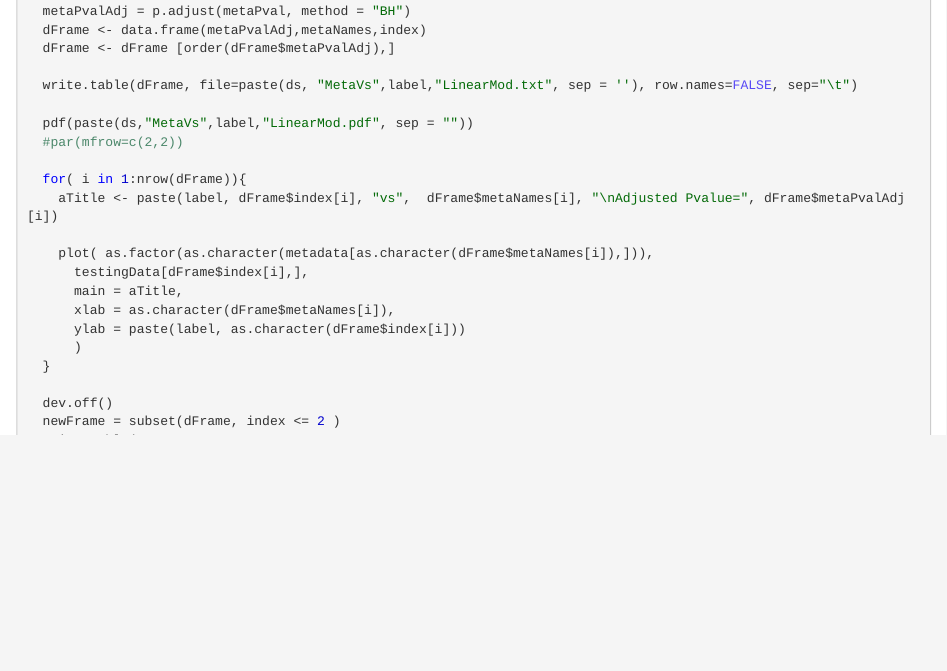
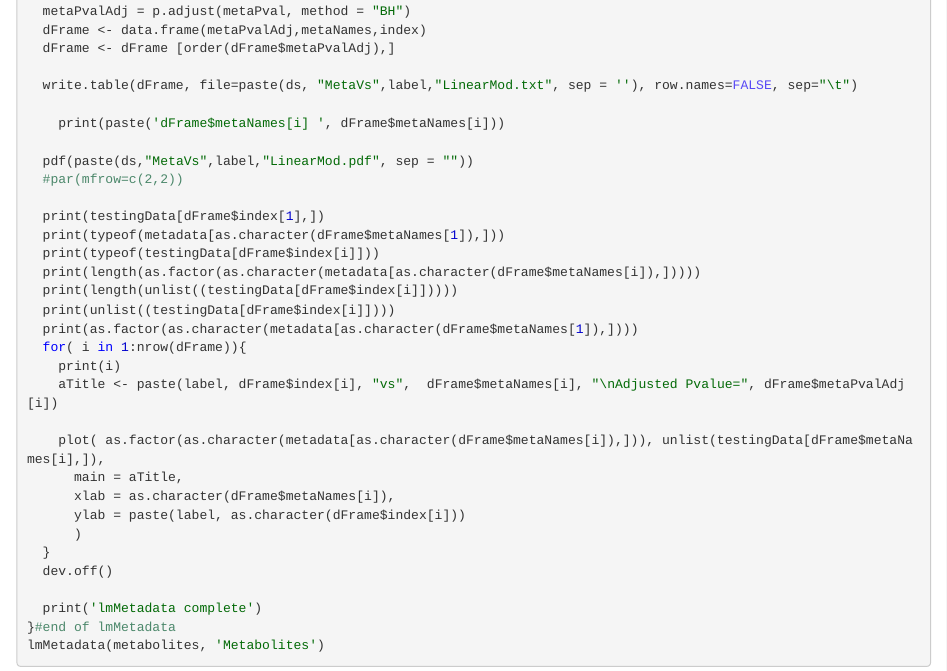
Before and after one commit to palomnyk/root_stem_crown_comparison, an R Markdown document (root_stem_crown.Rmd): the page in a window 1100 px wide, from 2900 px down. The pictures show the output file root_stem_crown.nb.html that the author committed with the source, opened offline.

Commit message:
lm function working, what a nightmare

````diff
--- a/root_stem_crown.Rmd
+++ b/root_stem_crown.Rmd
@@ -313,18 +313,18 @@ Compare each PCA or metabolite to each metadata Category using lm and anova.
 Expected output: Table,
   columns: PCAs, metadata Category, pvals
 ```{r}
-lmMetadata = function(testingData, label, metaData){
+lmMetadata = function(testingData, label){
   index = c()
   metaNames = c()
   metaPval = c()
 
   for (i1 in 1:nrow(testingData)){
-    for (i2 in 1:nrow(metaData)){
+    for (i2 in 1:nrow(metadata)){
       tryCatch(
        {
-        myLm = lm( unlist(testingData[i1,]) ~ as.factor(as.character(metaData[i2,])))
+        myLm = lm( unlist(testingData[i1,]) ~ as.factor(as.character(metadata[i2,])))
         index = c(index, i1)
-        metaNames = c(metaNames, row.names(metaData)[i2])
+        metaNames = c(metaNames, row.names(metadata)[i2])
         metaPval =  c(metaPval, anova(myLm)$"Pr(>F)"[1])
         },
         error=function(cond) {
@@ -347,21 +347,32 @@ lmMetadata = function(testingData, label, metaData){
 
   write.table(dFrame, file=paste(ds, "MetaVs",label,"LinearMod.txt", sep = ''), row.names=FALSE, sep="\t")
 
+    print(paste('dFrame$metaNames[i] ', dFrame$metaNames[i]))
+
   pdf(paste(ds,"MetaVs",label,"LinearMod.pdf", sep = ""))
   #par(mfrow=c(2,2))
 
+  print(testingData[dFrame$index[1],])
+  print(typeof(metadata[as.character(dFrame$metaNames[1]),]))
+  print(typeof(testingData[dFrame$index[i]]))
+  print(length(as.factor(as.character(metadata[as.character(dFrame$metaNames[i]),]))))
+  print(length(unlist((testingData[dFrame$index[i]]))))
+  print(unlist((testingData[dFrame$index[i]])))
+  print(as.factor(as.character(metadata[as.character(dFrame$metaNames[1]),])))
   for( i in 1:nrow(dFrame)){
+    print(i)
   	aTitle <- paste(label, dFrame$index[i], "vs",  dFrame$metaNames[i], "\nAdjusted Pvalue=", dFrame$metaPvalAdj[i])
 
-  	plot( as.factor(as.character(metaData[as.character(dFrame$metaNames[i]),])),
-  	  testingData[dFrame$index[i],],
-  	  main = aTitle,
-  	  xlab = as.character(dFrame$metaNames[i]),
-  	  ylab = paste(label, as.character(dFrame$index[i]))
-  	  )
+    plot( as.factor(as.character(metadata[as.character(dFrame$metaNames[i]),])), unlist(testingData[dFrame$metaNames[i],]),
+      main = aTitle,
+      xlab = as.character(dFrame$metaNames[i]),
+      ylab = paste(label, as.character(dFrame$index[i]))
+      )
   }
   dev.off()
 
   print('lmMetadata complete')
 }#end of lmMetadata
+
+lmMetadata(metabolites, 'Metabolites')
 ```
````
Also changed, not shown: root_stem_crown.nb.html, root_stem_crown.Rmd (7 more changed lines).
